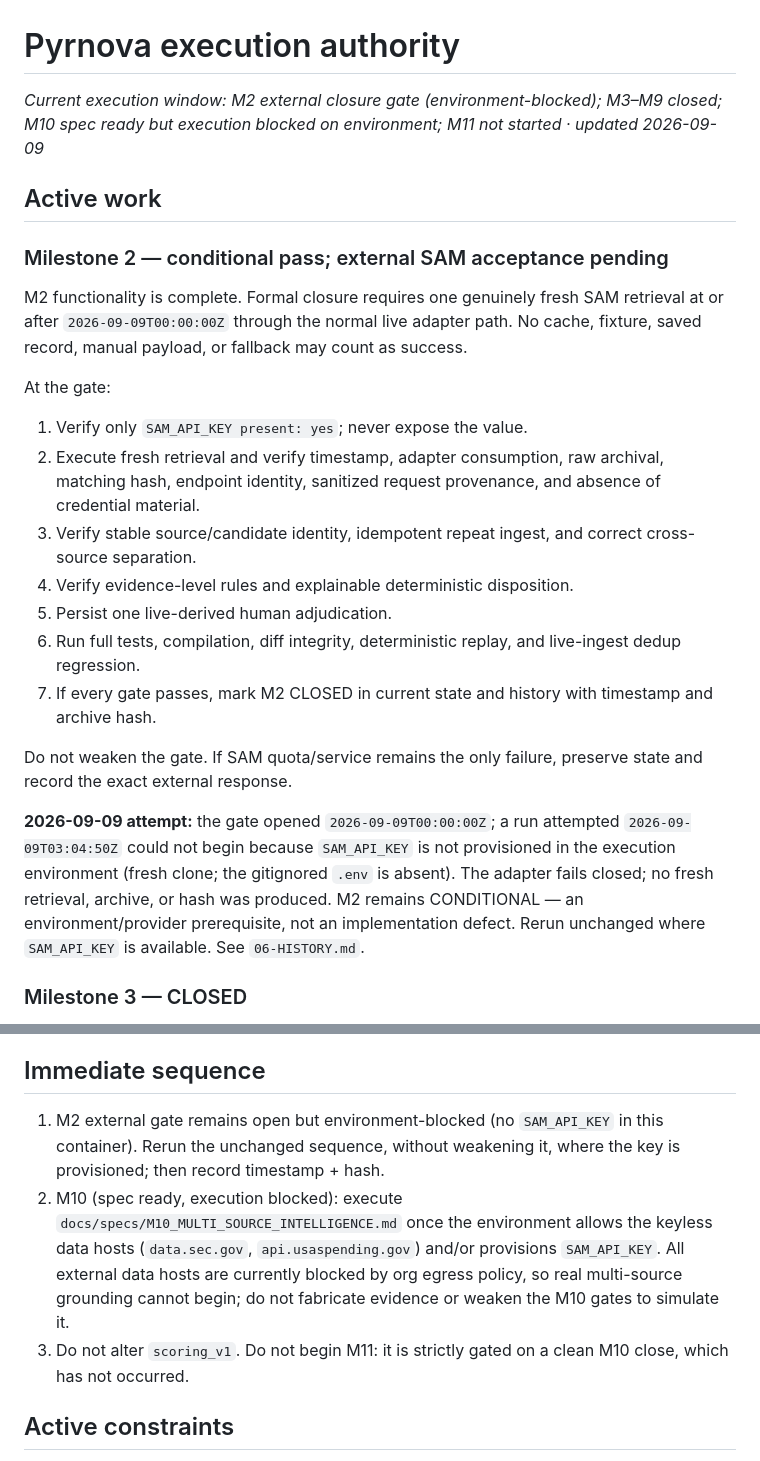
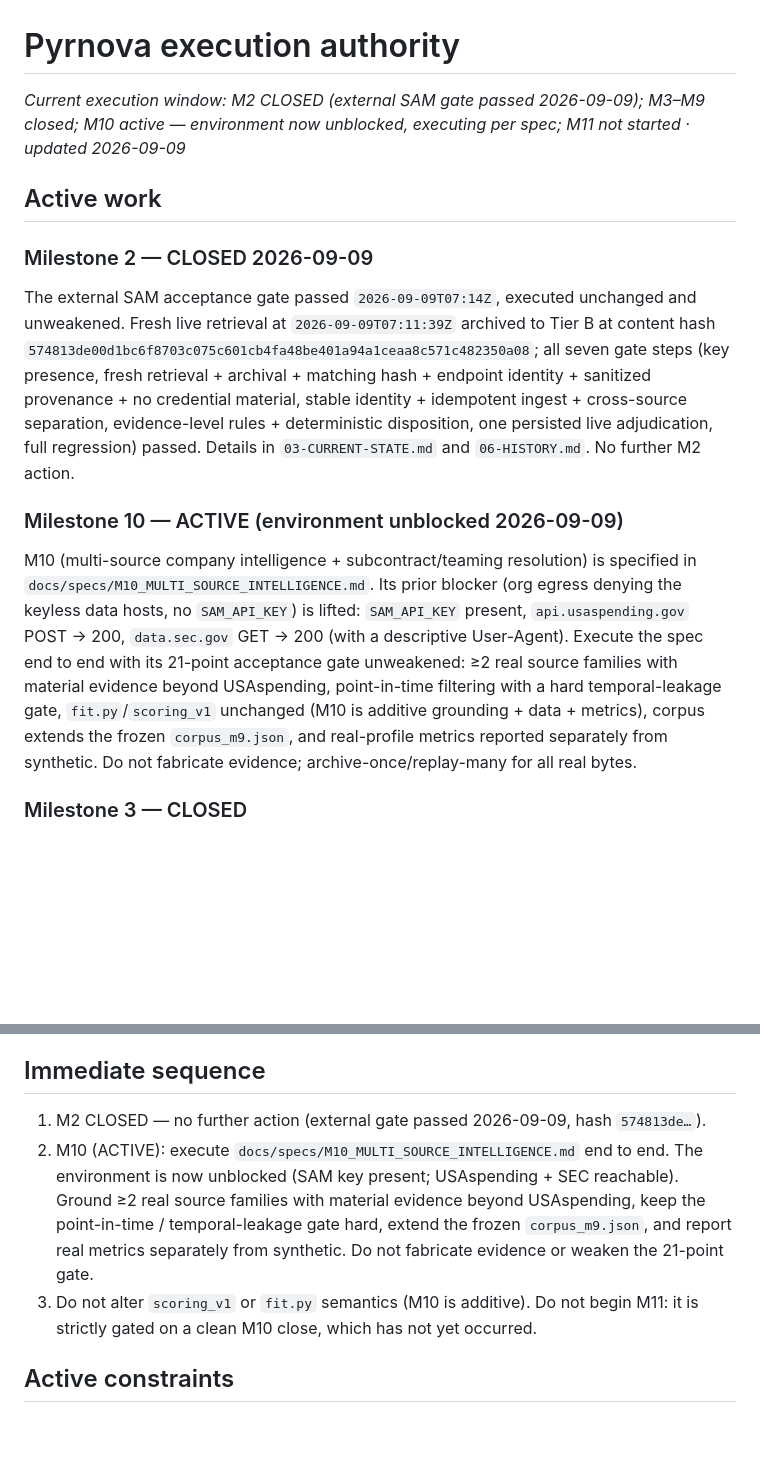
Before and after one commit to stulogic/pyrnova, a Markdown page: 02-EXECUTION.md, 2 parts joined by grey strips. GitHub-like rendering; blank space fills up the shorter version.

```diff
--- a/02-EXECUTION.md
+++ b/02-EXECUTION.md
@@ -1,34 +1,30 @@
 # Pyrnova execution authority
 
-_Current execution window: M2 external closure gate (environment-blocked); M3–M9 closed; M10 spec ready but execution blocked on environment; M11 not started · updated 2026-09-09_
+_Current execution window: M2 CLOSED (external SAM gate passed 2026-09-09); M3–M9 closed; M10 active — environment now unblocked, executing per spec; M11 not started · updated 2026-09-09_
 
 ## Active work
 
-### Milestone 2 — conditional pass; external SAM acceptance pending
+### Milestone 2 — CLOSED 2026-09-09
 
-M2 functionality is complete. Formal closure requires one genuinely fresh SAM retrieval at or after
-`2026-09-09T00:00:00Z` through the normal live adapter path. No cache, fixture, saved record, manual
-payload, or fallback may count as success.
+The external SAM acceptance gate passed `2026-09-09T07:14Z`, executed unchanged and unweakened. Fresh
+live retrieval at `2026-09-09T07:11:39Z` archived to Tier B at content hash
+`574813de00d1bc6f8703c075c601cb4fa48be401a94a1ceaa8c571c482350a08`; all seven gate steps (key presence,
+fresh retrieval + archival + matching hash + endpoint identity + sanitized provenance + no credential
+material, stable identity + idempotent ingest + cross-source separation, evidence-level rules +
+deterministic disposition, one persisted live adjudication, full regression) passed. Details in
+`03-CURRENT-STATE.md` and `06-HISTORY.md`. No further M2 action.
 
-At the gate:
+### Milestone 10 — ACTIVE (environment unblocked 2026-09-09)
 
-1. Verify only `SAM_API_KEY present: yes`; never expose the value.
-2. Execute fresh retrieval and verify timestamp, adapter consumption, raw archival, matching hash,
-   endpoint identity, sanitized request provenance, and absence of credential material.
-3. Verify stable source/candidate identity, idempotent repeat ingest, and correct cross-source separation.
-4. Verify evidence-level rules and explainable deterministic disposition.
-5. Persist one live-derived human adjudication.
-6. Run full tests, compilation, diff integrity, deterministic replay, and live-ingest dedup regression.
-7. If every gate passes, mark M2 CLOSED in current state and history with timestamp and archive hash.
-
-Do not weaken the gate. If SAM quota/service remains the only failure, preserve state and record the
-exact external response.
-
-**2026-09-09 attempt:** the gate opened `2026-09-09T00:00:00Z`; a run attempted `2026-09-09T03:04:50Z`
-could not begin because `SAM_API_KEY` is not provisioned in the execution environment (fresh clone; the
-gitignored `.env` is absent). The adapter fails closed; no fresh retrieval, archive, or hash was
-produced. M2 remains CONDITIONAL — an environment/provider prerequisite, not an implementation defect.
-Rerun unchanged where `SAM_API_KEY` is available. See `06-HISTORY.md`.
+M10 (multi-source company intelligence + subcontract/teaming resolution) is specified in
+`docs/specs/M10_MULTI_SOURCE_INTELLIGENCE.md`. Its prior blocker (org egress denying the keyless data
+hosts, no `SAM_API_KEY`) is lifted: `SAM_API_KEY` present, `api.usaspending.gov` POST → 200,
+`data.sec.gov` GET → 200 (with a descriptive User-Agent). Execute the spec end to end with its 21-point
+acceptance gate unweakened: ≥2 real source families with material evidence beyond USAspending,
+point-in-time filtering with a hard temporal-leakage gate, `fit.py`/`scoring_v1` unchanged (M10 is
+additive grounding + data + metrics), corpus extends the frozen `corpus_m9.json`, and real-profile
+metrics reported separately from synthetic. Do not fabricate evidence; archive-once/replay-many for all
+real bytes.
 
 ### Milestone 3 — CLOSED
 
@@ -98,14 +94,14 @@ inferred); `scoring_v1` unchanged; frozen corpora byte-for-byte unchanged.
 
 ## Immediate sequence
 
-1. M2 external gate remains open but environment-blocked (no `SAM_API_KEY` in this container). Rerun the
-   unchanged sequence, without weakening it, where the key is provisioned; then record timestamp + hash.
-2. M10 (spec ready, execution blocked): execute `docs/specs/M10_MULTI_SOURCE_INTELLIGENCE.md` once the
-   environment allows the keyless data hosts (`data.sec.gov`, `api.usaspending.gov`) and/or provisions
-   `SAM_API_KEY`. All external data hosts are currently blocked by org egress policy, so real
-   multi-source grounding cannot begin; do not fabricate evidence or weaken the M10 gates to simulate it.
-3. Do not alter `scoring_v1`. Do not begin M11: it is strictly gated on a clean M10 close, which has not
-   occurred.
+1. M2 CLOSED — no further action (external gate passed 2026-09-09, hash `574813de…`).
+2. M10 (ACTIVE): execute `docs/specs/M10_MULTI_SOURCE_INTELLIGENCE.md` end to end. The environment is now
+   unblocked (SAM key present; USAspending + SEC reachable). Ground ≥2 real source families with material
+   evidence beyond USAspending, keep the point-in-time / temporal-leakage gate hard, extend the frozen
+   `corpus_m9.json`, and report real metrics separately from synthetic. Do not fabricate evidence or
+   weaken the 21-point gate.
+3. Do not alter `scoring_v1` or `fit.py` semantics (M10 is additive). Do not begin M11: it is strictly
+   gated on a clean M10 close, which has not yet occurred.
 
 ## Active constraints
 
```
Also changed, not shown: 03-CURRENT-STATE.md (+22 -17 lines), 06-HISTORY.md (+32 -0 lines).
